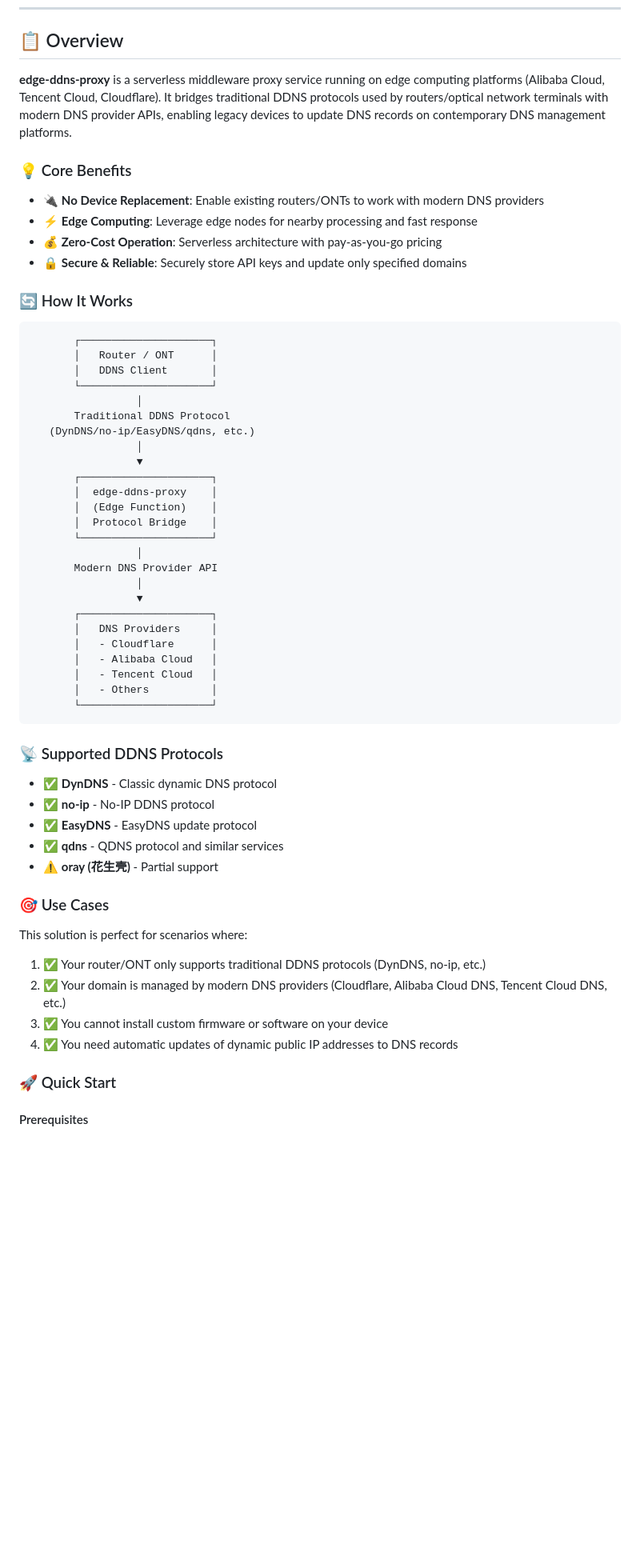
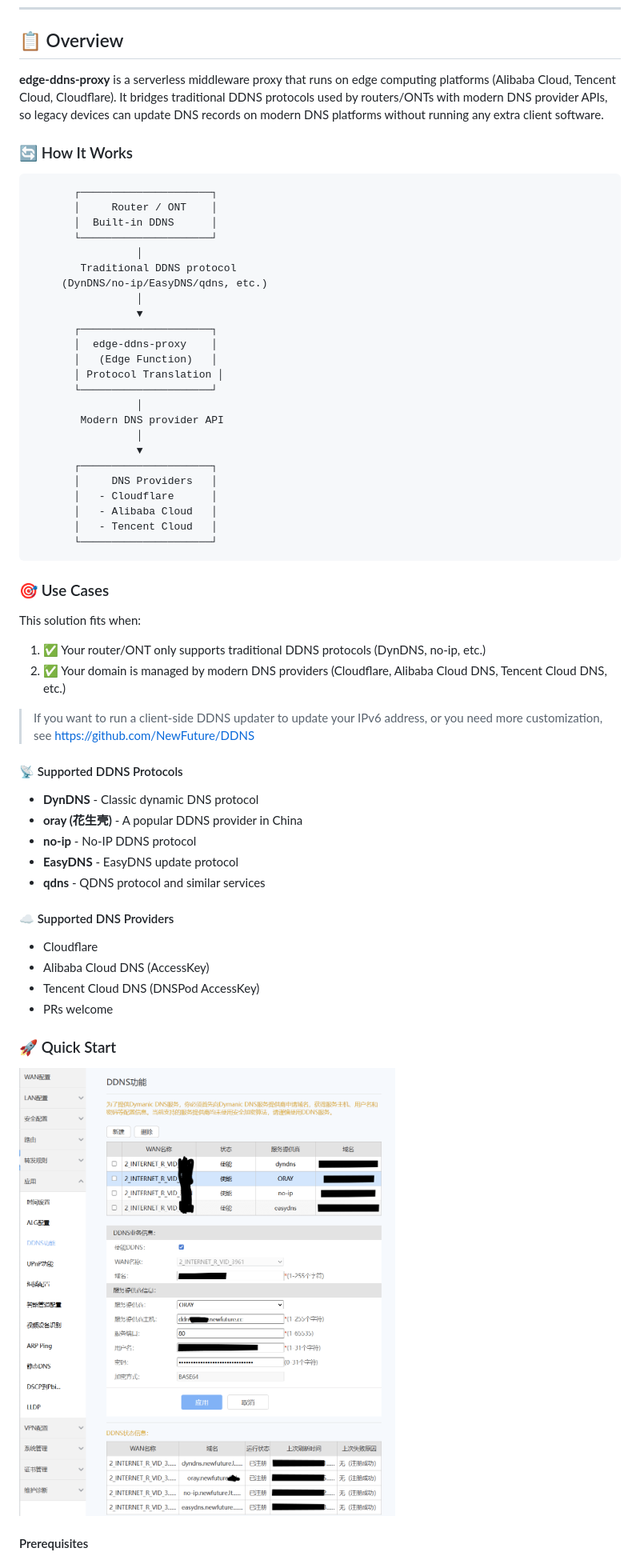
Before and after one commit to NewFuture/edge-ddns-proxy, a Markdown page: README.en.md, the part around the change printed below. Shown: that part at 80% size. GitHub-like rendering; pictures changed too: huawei-ddns.png (added); blank space fills up the shorter version.

Commit message:
更新 README 文档，修正描述并添加配置示例图片

````diff
--- a/README.en.md
+++ b/README.en.md
@@ -10,63 +8,64 @@ English | [简体中文](README.md)
 
 ## 📋 Overview
 
-**edge-ddns-proxy** is a serverless middleware proxy service running on edge computing platforms (Alibaba Cloud, Tencent Cloud, Cloudflare). It bridges traditional DDNS protocols used by routers/optical network terminals with modern DNS provider APIs, enabling legacy devices to update DNS records on contemporary DNS management platforms.
-
-### 💡 Core Benefits
-
-- 🔌 **No Device Replacement**: Enable existing routers/ONTs to work with modern DNS providers
-- ⚡ **Edge Computing**: Leverage edge nodes for nearby processing and fast response
-- 💰 **Zero-Cost Operation**: Serverless architecture with pay-as-you-go pricing
-- 🔒 **Secure & Reliable**: Securely store API keys and update only specified domains
+**edge-ddns-proxy** is a serverless middleware proxy that runs on edge computing platforms (Alibaba Cloud, Tencent Cloud, Cloudflare). It bridges traditional DDNS protocols used by routers/ONTs with modern DNS provider APIs, so legacy devices can update DNS records on modern DNS platforms without running any extra client software.
 
 ### 🔄 How It Works
 
 ```
        ┌─────────────────────┐
-       │   Router / ONT      │
-       │   DDNS Client       │
+       │     Router / ONT    │
+       │  Built-in DDNS      │
        └─────────────────────┘
                  │
-       Traditional DDNS Protocol
-   (DynDNS/no-ip/EasyDNS/qdns, etc.)
+        Traditional DDNS protocol
+     (DynDNS/no-ip/EasyDNS/qdns, etc.)
                  │
                  ▼
        ┌─────────────────────┐
        │  edge-ddns-proxy    │
-       │  (Edge Function)    │
-       │  Protocol Bridge    │
+       │   (Edge Function)   │
+       │ Protocol Translation │
        └─────────────────────┘
                  │
-       Modern DNS Provider API
+        Modern DNS provider API
                  │
                  ▼
        ┌─────────────────────┐
-       │   DNS Providers     │
+       │     DNS Providers   │
        │   - Cloudflare      │
        │   - Alibaba Cloud   │
        │   - Tencent Cloud   │
-       │   - Others          │
        └─────────────────────┘
 ```
 
-### 📡 Supported DDNS Protocols
-
-- ✅ **DynDNS** - Classic dynamic DNS protocol
-- ✅ **no-ip** - No-IP DDNS protocol
-- ✅ **EasyDNS** - EasyDNS update protocol
-- ✅ **qdns** - QDNS protocol and similar services
-- ⚠️ **oray (花生壳)** - Partial support
-
 ### 🎯 Use Cases
 
-This solution is perfect for scenarios where:
+This solution fits when:
 
 1. ✅ Your router/ONT only supports traditional DDNS protocols (DynDNS, no-ip, etc.)
 2. ✅ Your domain is managed by modern DNS providers (Cloudflare, Alibaba Cloud DNS, Tencent Cloud DNS, etc.)
-3. ✅ You cannot install custom firmware or software on your device
-4. ✅ You need automatic updates of dynamic public IP addresses to DNS records
+
+> If you want to run a client-side DDNS updater to update your IPv6 address, or you need more customization, see https://github.com/NewFuture/DDNS
+
+#### 📡 Supported DDNS Protocols
+
+- **DynDNS** - Classic dynamic DNS protocol
+- **oray (花生壳)** - A popular DDNS provider in China
+- **no-ip** - No-IP DDNS protocol
+- **EasyDNS** - EasyDNS update protocol
+- **qdns** - QDNS protocol and similar services
+
+#### ☁️ Supported DNS Providers
+
+- Cloudflare
+- Alibaba Cloud DNS (AccessKey)
+- Tencent Cloud DNS (DNSPod AccessKey)
+- PRs welcome
 
 ### 🚀 Quick Start
 
+![Configuration Example](./huawei-ddns.png)
+
 #### Prerequisites
 
````
Also changed, not shown: other parts of README.en.md (+23 -40 lines), README.md (+11 -9 lines).
